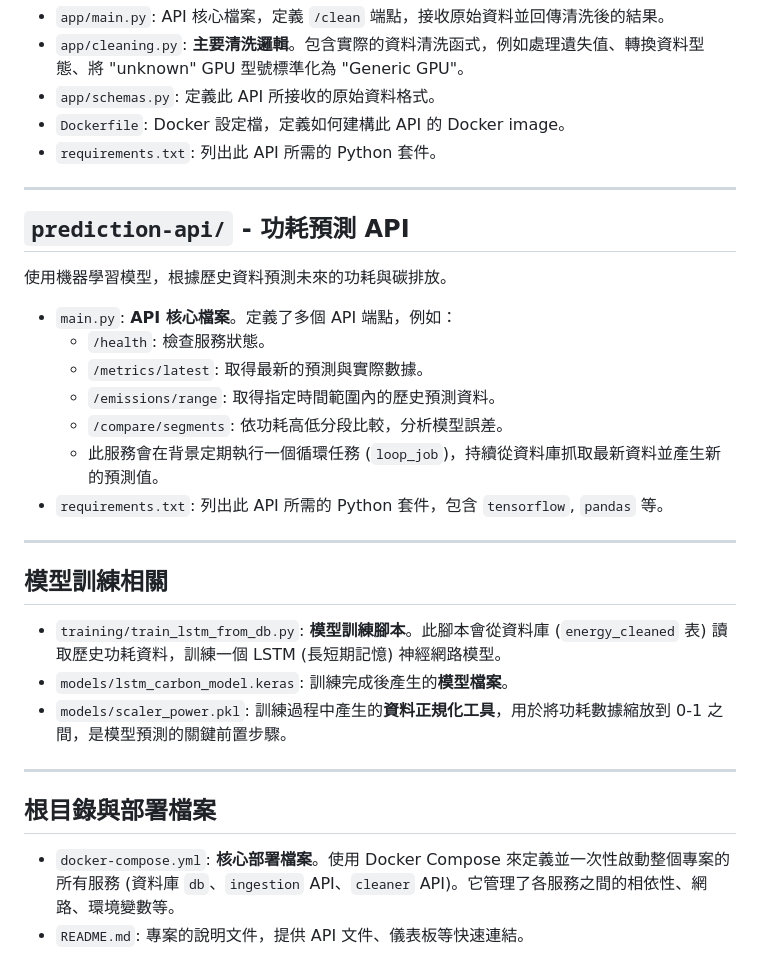
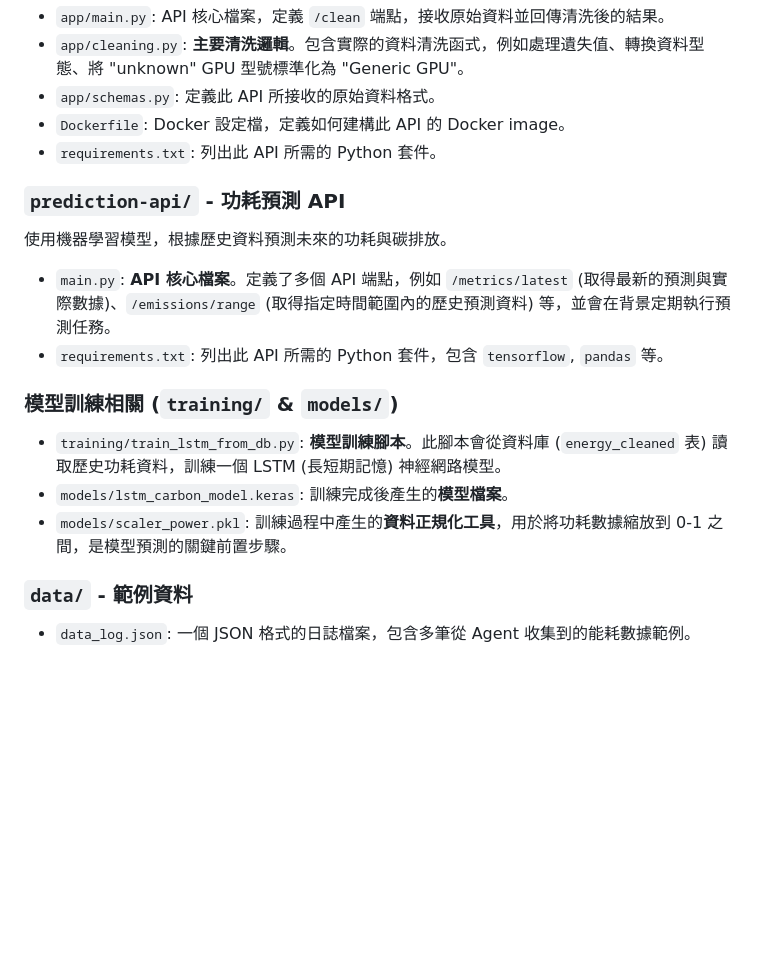
Before and after one commit to babychocolate0717/project_root, a Markdown page: README.md, the part around one of its changes. Rendered like a GitHub page; blank space fills up the shorter version.

```diff
--- a/README.md
+++ b/README.md
@@ -68,31 +50,19 @@
 * `Dockerfile`: Docker 設定檔，定義如何建構此 API 的 Docker image。
 * `requirements.txt`: 列出此 API 所需的 Python 套件。
 
----
-
-## `prediction-api/` - 功耗預測 API
+### **`prediction-api/` - 功耗預測 API**
 
 使用機器學習模型，根據歷史資料預測未來的功耗與碳排放。
 
-* `main.py`: **API 核心檔案**。定義了多個 API 端點，例如：
-    * `/health`: 檢查服務狀態。
-    * `/metrics/latest`: 取得最新的預測與實際數據。
-    * `/emissions/range`: 取得指定時間範圍內的歷史預測資料。
-    * `/compare/segments`: 依功耗高低分段比較，分析模型誤差。
-    * 此服務會在背景定期執行一個循環任務 (`loop_job`)，持續從資料庫抓取最新資料並產生新的預測值。
+* `main.py`: **API 核心檔案**。定義了多個 API 端點，例如 `/metrics/latest` (取得最新的預測與實際數據)、`/emissions/range` (取得指定時間範圍內的歷史預測資料) 等，並會在背景定期執行預測任務。
 * `requirements.txt`: 列出此 API 所需的 Python 套件，包含 `tensorflow`, `pandas` 等。
 
----
-
-## 模型訓練相關
+### **模型訓練相關 (`training/` & `models/`)**
 
 * `training/train_lstm_from_db.py`: **模型訓練腳本**。此腳本會從資料庫 (`energy_cleaned` 表) 讀取歷史功耗資料，訓練一個 LSTM (長短期記憶) 神經網路模型。
 * `models/lstm_carbon_model.keras`: 訓練完成後產生的**模型檔案**。
 * `models/scaler_power.pkl`: 訓練過程中產生的**資料正規化工具**，用於將功耗數據縮放到 0-1 之間，是模型預測的關鍵前置步驟。
 
----
+### **`data/` - 範例資料**
 
-## 根目錄與部署檔案
-
-* `docker-compose.yml`: **核心部署檔案**。使用 Docker Compose 來定義並一次性啟動整個專案的所有服務 (資料庫 `db`、`ingestion` API、`cleaner` API)。它管理了各服務之間的相依性、網路、環境變數等。
-* `README.md`: 專案的說明文件，提供 API 文件、儀表板等快速連結。
+* `data_log.json`: 一個 JSON 格式的日誌檔案，包含多筆從 Agent 收集到的能耗數據範例。
```
Also changed, not shown: other parts of README.md (+17 -35 lines).
